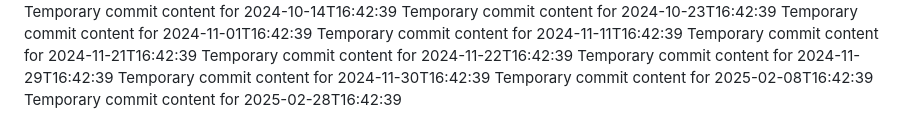
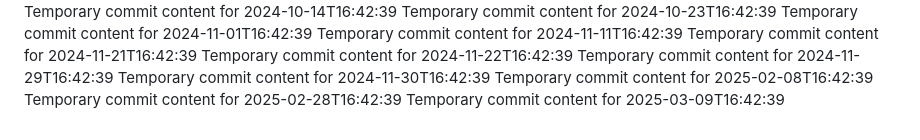
Before and after one commit to git86/cloud-365-i, a Markdown page: report.md, the part around the change. GitHub-like rendering.

```diff
--- a/report.md
+++ b/report.md
@@ -73,3 +73,4 @@ Temporary commit content for 2024-11-29T16:42:39
 Temporary commit content for 2024-11-30T16:42:39
 Temporary commit content for 2025-02-08T16:42:39
 Temporary commit content for 2025-02-28T16:42:39
+Temporary commit content for 2025-03-09T16:42:39
```
